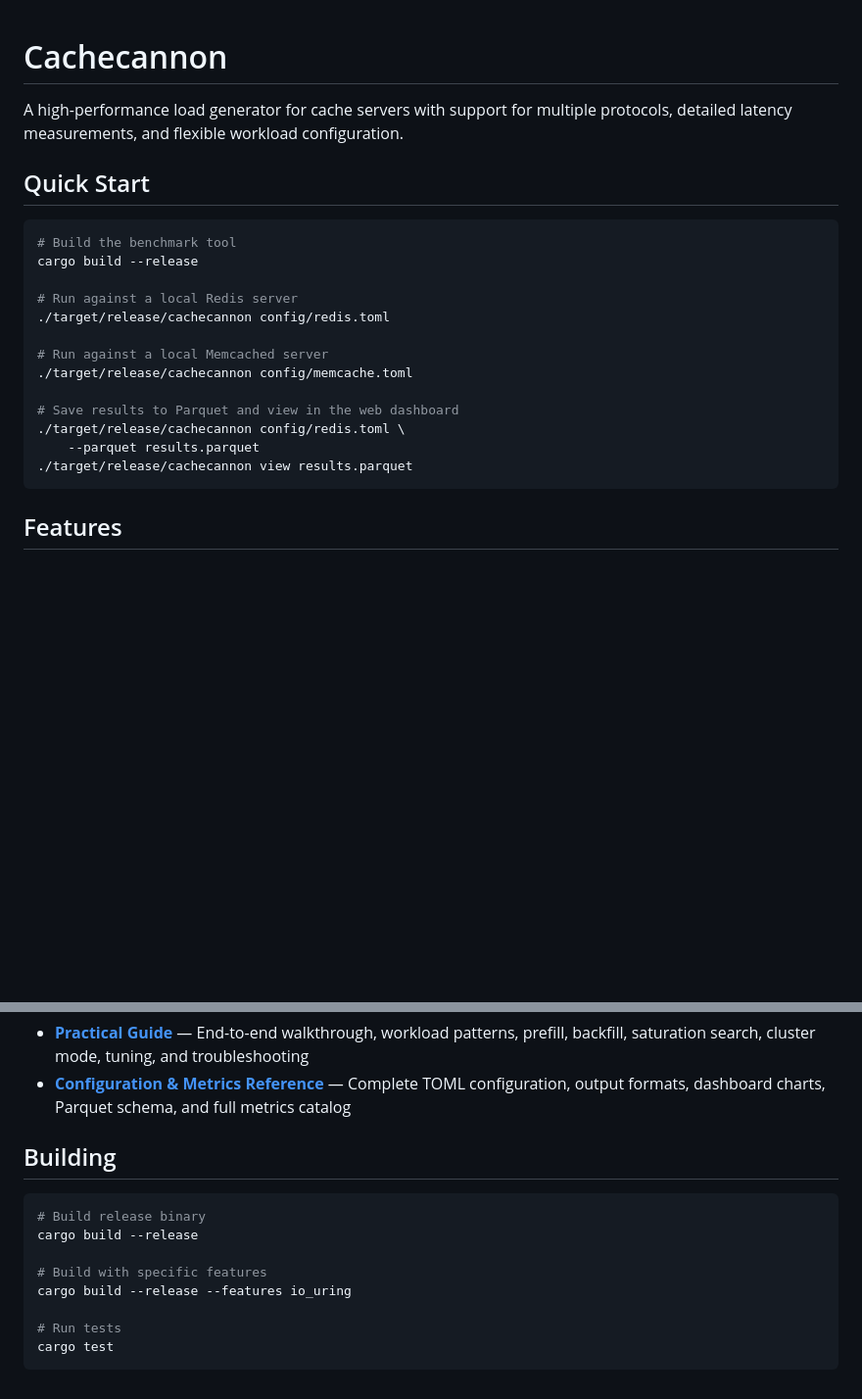
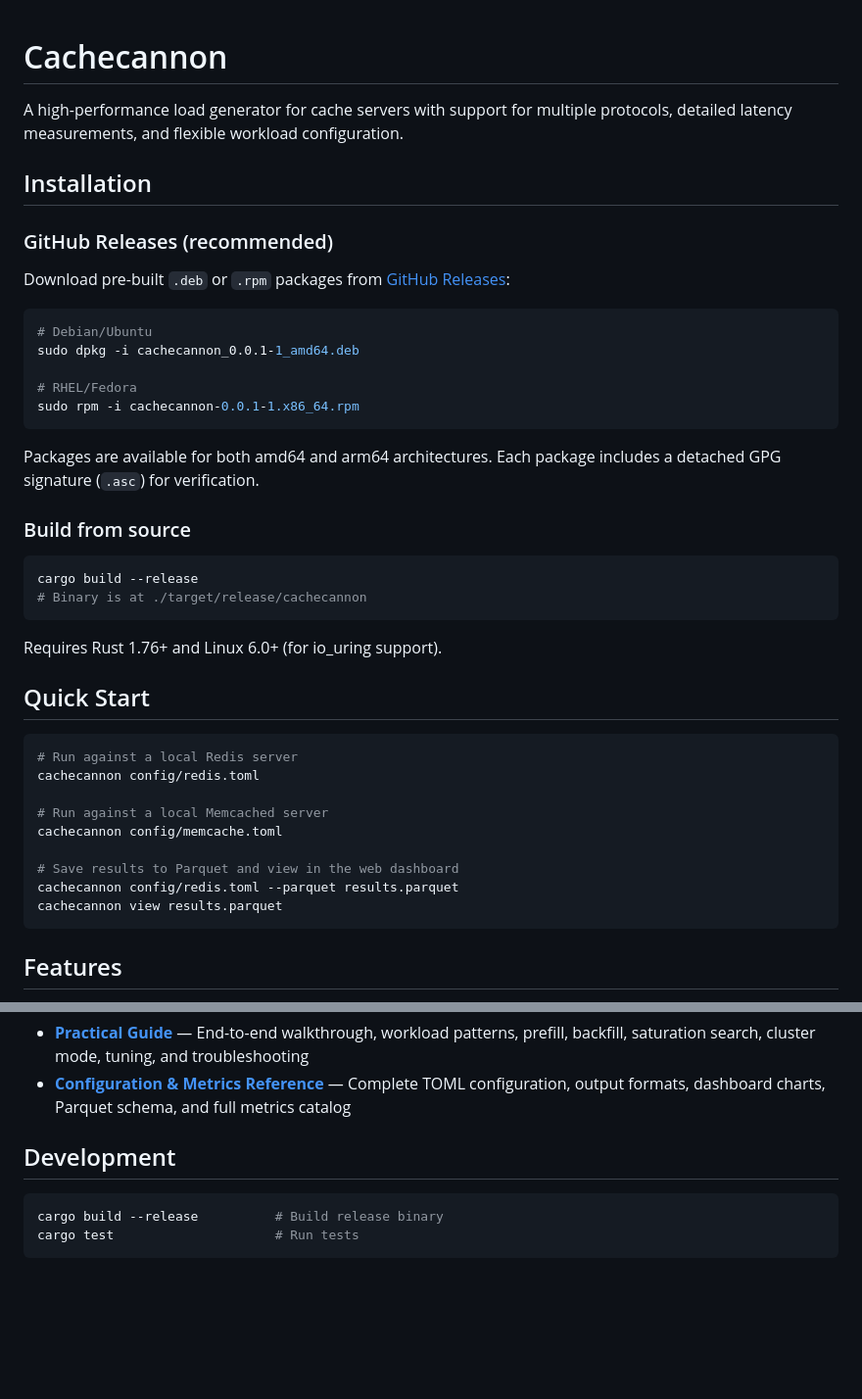
Before and after one commit to cachecannon/cachecannon, a Markdown page: README.md, 2 parts joined by grey strips. Shown at 98% size. Drawn GitHub-style; blank space fills up the shorter version.

Commit message:
Add installation instructions and prepare for v0.0.1 release
Co-Authored-By: Claude Opus 4.6 <noreply@anthropic.com>

````diff
--- a/README.md
+++ b/README.md
@@ -2,22 +2,43 @@
 
 A high-performance load generator for cache servers with support for multiple protocols, detailed latency measurements, and flexible workload configuration.
 
+## Installation
+
+### GitHub Releases (recommended)
+
+Download pre-built `.deb` or `.rpm` packages from [GitHub Releases](https://github.com/cachecannon/cachecannon/releases):
+
+```bash
+# Debian/Ubuntu
+sudo dpkg -i cachecannon_0.0.1-1_amd64.deb
+
+# RHEL/Fedora
+sudo rpm -i cachecannon-0.0.1-1.x86_64.rpm
+```
+
+Packages are available for both amd64 and arm64 architectures. Each package includes a detached GPG signature (`.asc`) for verification.
+
+### Build from source
+
+```bash
+cargo build --release
+# Binary is at ./target/release/cachecannon
+```
+
+Requires Rust 1.76+ and Linux 6.0+ (for io_uring support).
+
 ## Quick Start
 
 ```bash
-# Build the benchmark tool
-cargo build --release
-
 # Run against a local Redis server
-./target/release/cachecannon config/redis.toml
+cachecannon config/redis.toml
 
 # Run against a local Memcached server
-./target/release/cachecannon config/memcache.toml
+cachecannon config/memcache.toml
 
 # Save results to Parquet and view in the web dashboard
-./target/release/cachecannon config/redis.toml \
-    --parquet results.parquet
-./target/release/cachecannon view results.parquet
+cachecannon config/redis.toml --parquet results.parquet
+cachecannon view results.parquet
 ```
 
 ## Features
@@ -120,15 +141,9 @@ cachecannon config/redis.toml
 - **[Practical Guide](docs/guide.md)** — End-to-end walkthrough, workload patterns, prefill, backfill, saturation search, cluster mode, tuning, and troubleshooting
 - **[Configuration & Metrics Reference](docs/reference.md)** — Complete TOML configuration, output formats, dashboard charts, Parquet schema, and full metrics catalog
 
-## Building
+## Development
 
 ```bash
-# Build release binary
-cargo build --release
-
-# Build with specific features
-cargo build --release --features io_uring
-
-# Run tests
-cargo test
+cargo build --release          # Build release binary
+cargo test                     # Run tests
 ```
````
